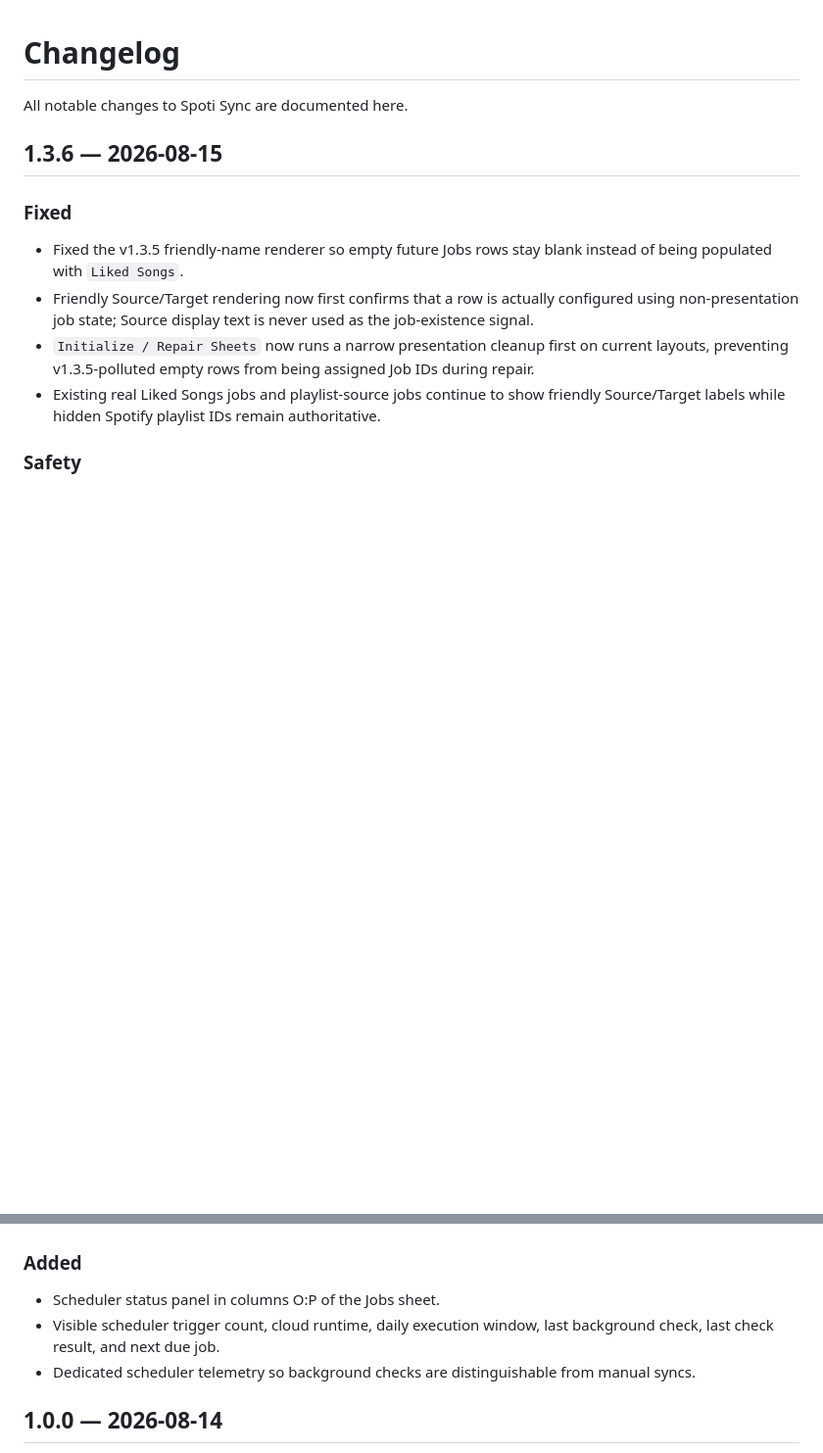
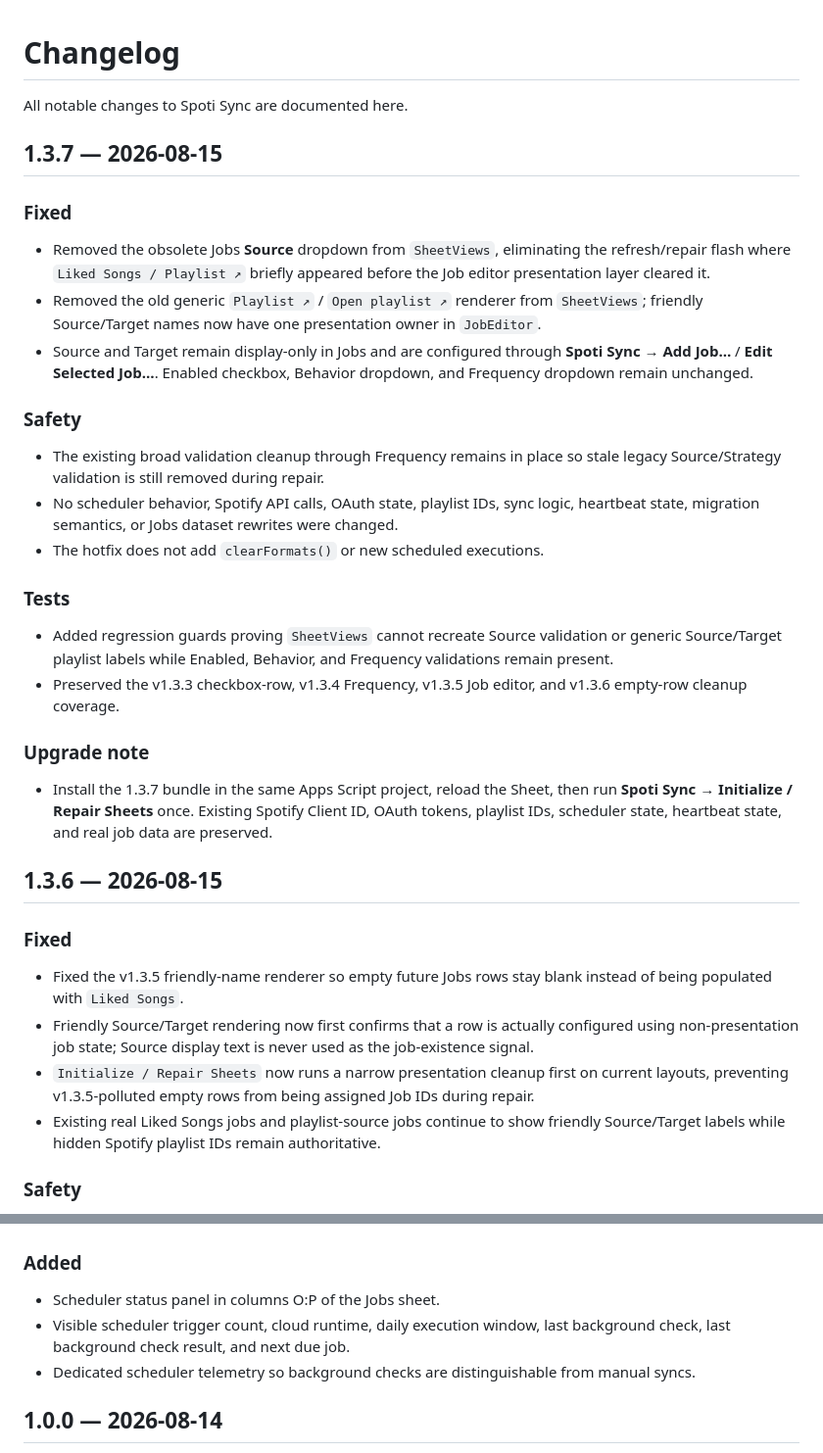
Before and after one commit to 11sid11/Spoti-sync, a Markdown page: CHANGELOG.md, 2 parts joined by grey strips. Shown at 98% size. Drawn GitHub-style; blank space fills up the shorter version.

Commit message:
Document v1.3.7 Source ownership hotfix

```diff
--- a/CHANGELOG.md
+++ b/CHANGELOG.md
@@ -1,6 +1,29 @@
 # Changelog
 
 All notable changes to Spoti Sync are documented here.
+
+## 1.3.7 — 2026-08-15
+
+### Fixed
+
+- Removed the obsolete Jobs **Source** dropdown from `SheetViews`, eliminating the refresh/repair flash where `Liked Songs / Playlist ↗` briefly appeared before the Job editor presentation layer cleared it.
+- Removed the old generic `Playlist ↗` / `Open playlist ↗` renderer from `SheetViews`; friendly Source/Target names now have one presentation owner in `JobEditor`.
+- Source and Target remain display-only in Jobs and are configured through **Spoti Sync → Add Job…** / **Edit Selected Job…**. Enabled checkbox, Behavior dropdown, and Frequency dropdown remain unchanged.
+
+### Safety
+
+- The existing broad validation cleanup through Frequency remains in place so stale legacy Source/Strategy validation is still removed during repair.
+- No scheduler behavior, Spotify API calls, OAuth state, playlist IDs, sync logic, heartbeat state, migration semantics, or Jobs dataset rewrites were changed.
+- The hotfix does not add `clearFormats()` or new scheduled executions.
+
+### Tests
+
+- Added regression guards proving `SheetViews` cannot recreate Source validation or generic Source/Target playlist labels while Enabled, Behavior, and Frequency validations remain present.
+- Preserved the v1.3.3 checkbox-row, v1.3.4 Frequency, v1.3.5 Job editor, and v1.3.6 empty-row cleanup coverage.
+
+### Upgrade note
+
+- Install the 1.3.7 bundle in the same Apps Script project, reload the Sheet, then run **Spoti Sync → Initialize / Repair Sheets** once. Existing Spotify Client ID, OAuth tokens, playlist IDs, scheduler state, heartbeat state, and real job data are preserved.
 
 ## 1.3.6 — 2026-08-15
 
@@ -176,7 +199,7 @@ All notable changes to Spoti Sync are documented here.
 ### Added
 
 - Scheduler status panel in columns O:P of the Jobs sheet.
-- Visible scheduler trigger count, cloud runtime, daily execution window, last background check, last check result, and next due job.
+- Visible scheduler trigger count, cloud runtime, daily execution window, last background check, last background check result, and next due job.
 - Dedicated scheduler telemetry so background checks are distinguishable from manual syncs.
 
 ## 1.0.0 — 2026-08-14
```
